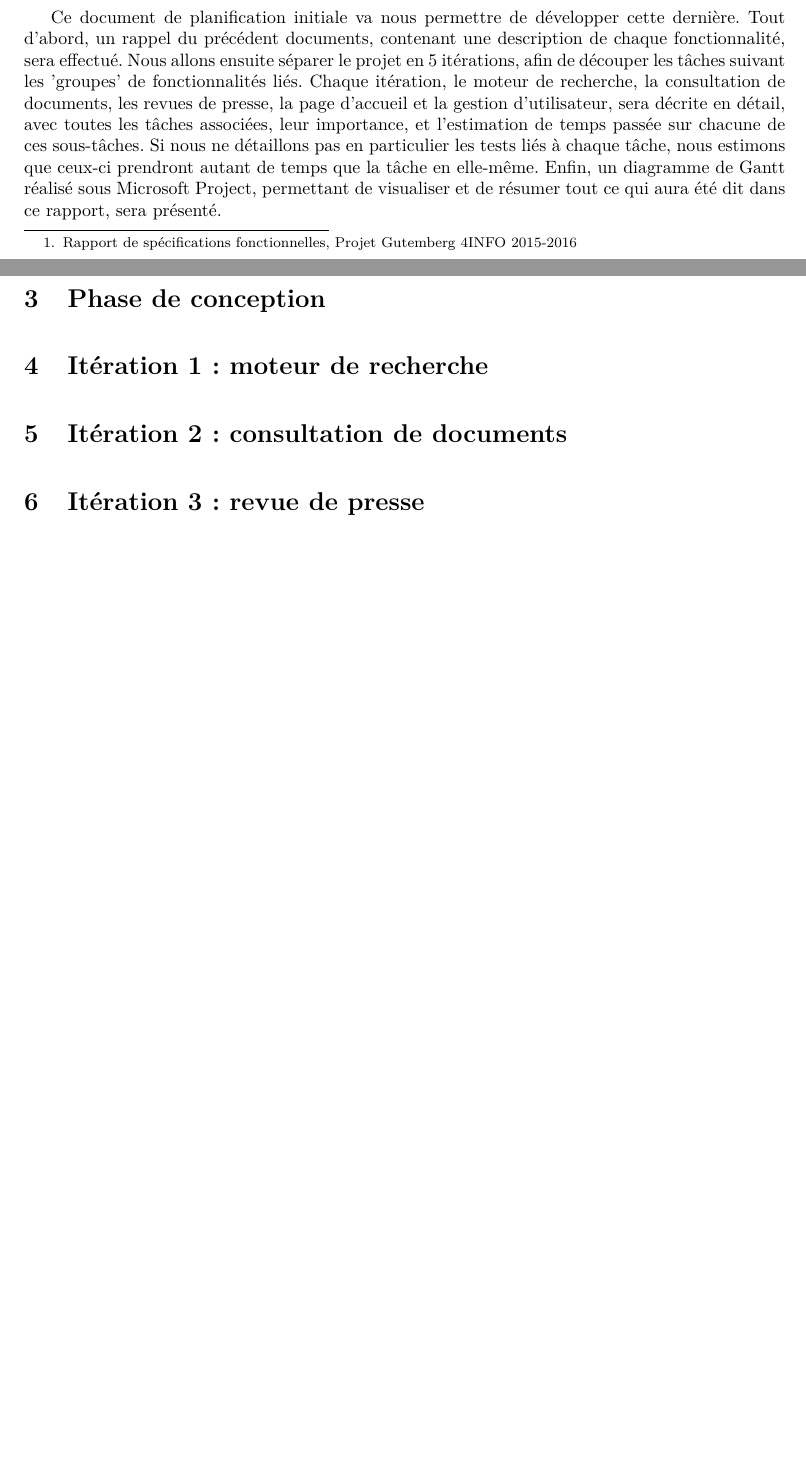
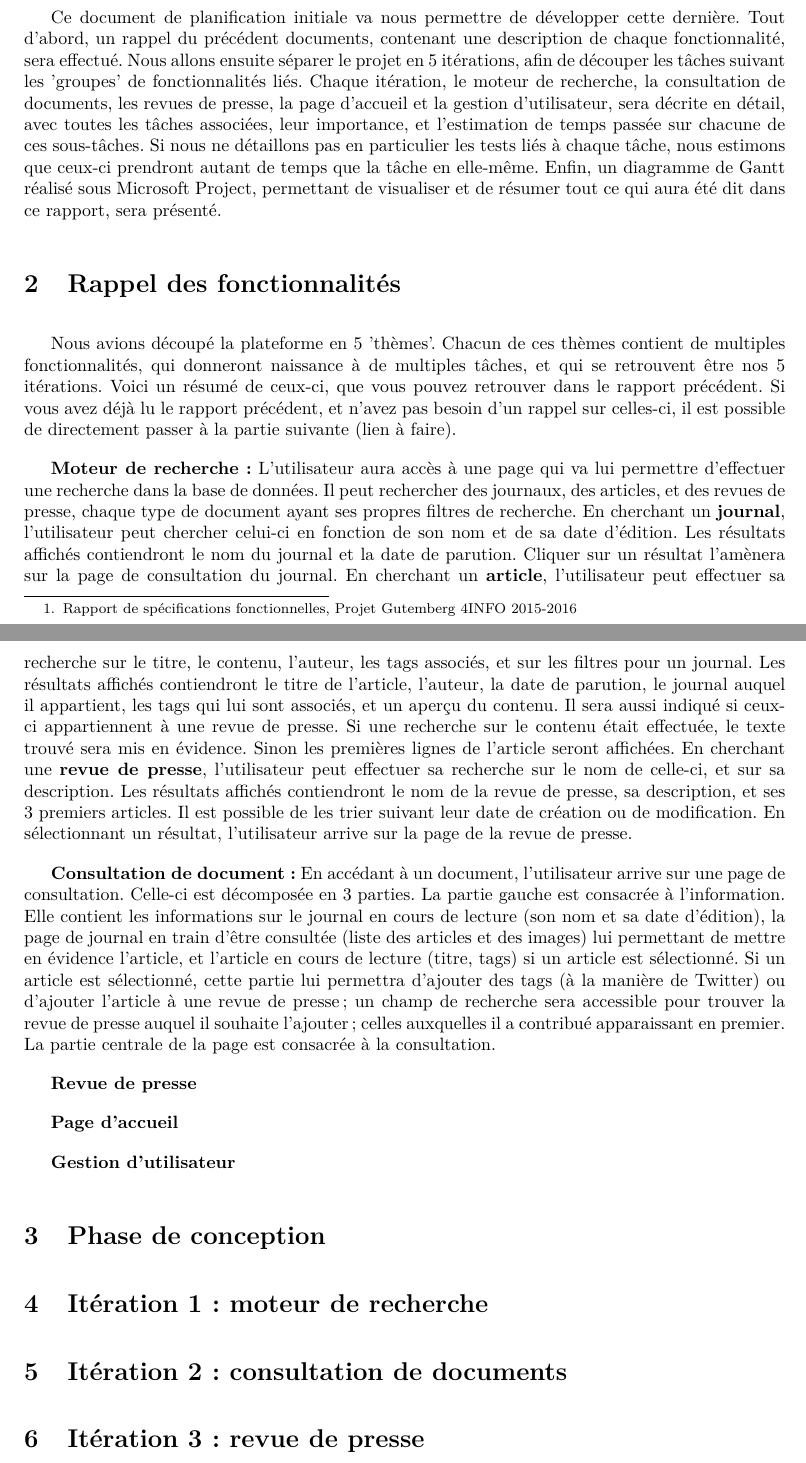
Before and after one commit to Romcol/Gutemberg-rapports, a LaTeX document (report/3_planification/main.tex, which reads report/3_planification/input/rappel.tex): two parts of pages 5 and 6 of 8, joined at a grey line, cut so that both start at the same text, the shorter picture padded with empty space. Compiled offline with pdfLaTeX.

Commit message:
début rappel fonc

```diff
--- a/report/3_planification/input/rappel.tex
+++ b/report/3_planification/input/rappel.tex
@@ -1 +1,13 @@
 \section{Rappel des fonctionnalités}
+
+	Nous avions découpé la plateforme en 5 'thèmes'. Chacun de ces thèmes contient de multiples fonctionnalités, qui donneront naissance à de multiples tâches, et qui se retrouvent être nos 5 itérations. Voici un résumé de ceux-ci, que vous pouvez retrouver dans le rapport précédent. Si vous avez déjà lu le rapport précédent, et n'avez pas besoin d'un rappel sur celles-ci, il est possible de directement passer à la partie suivante (lien à faire).
+
+	\textbf{Moteur de recherche :} L'utilisateur aura accès à une page qui va lui permettre d'effectuer une recherche dans la base de données. Il peut rechercher des journaux, des articles, et des revues de presse, chaque type de document ayant ses propres filtres de recherche. En cherchant un \textbf{journal}, l'utilisateur peut chercher celui-ci en fonction de son nom et de sa date d'édition. Les résultats affichés contiendront le nom du journal et la date de parution. Cliquer sur un résultat l'amènera sur la page de consultation du journal. En cherchant un \textbf{article}, l'utilisateur peut effectuer sa recherche sur le titre, le contenu, l'auteur, les tags associés, et sur les filtres pour un journal. Les résultats affichés contiendront le titre de l'article, l'auteur, la date de parution, le journal auquel il appartient, les tags qui lui sont associés, et un aperçu du contenu. Il sera aussi indiqué si ceux-ci appartiennent à une revue de presse. Si une recherche sur le contenu était effectuée, le texte trouvé sera mis en évidence. Sinon les premières lignes de l'article seront affichées. En cherchant une \textbf{revue de presse}, l'utilisateur peut effectuer sa recherche sur le nom de celle-ci, et sur sa description. Les résultats affichés contiendront le nom de la revue de presse, sa description, et ses 3 premiers articles. Il est possible de les trier suivant leur date de création ou de modification. En sélectionnant un résultat, l'utilisateur arrive sur la page de la revue de presse.
+
+	\textbf{Consultation de document :} En accédant à un document, l'utilisateur arrive sur une page de consultation. Celle-ci est décomposée en 3 parties. La partie gauche est consacrée à l'information. Elle contient les informations sur le journal en cours de lecture (son nom et sa date d'édition), la page de journal en train d'être consultée (liste des articles et des images) lui permettant de mettre en évidence l'article, et l'article en cours de lecture (titre, tags) si un article est sélectionné. Si un article est sélectionné, cette partie lui permettra d'ajouter des tags (à la manière de Twitter) ou d'ajouter l'article à une revue de presse; un champ de recherche sera accessible pour trouver la revue de presse auquel il souhaite l'ajouter; celles auxquelles il a contribué apparaissant en premier. La partie centrale de la page est consacrée à la consultation.
+
+	\textbf{Revue de presse}
+
+	\textbf{Page d'accueil}
+
+	\textbf{Gestion d'utilisateur}
```
